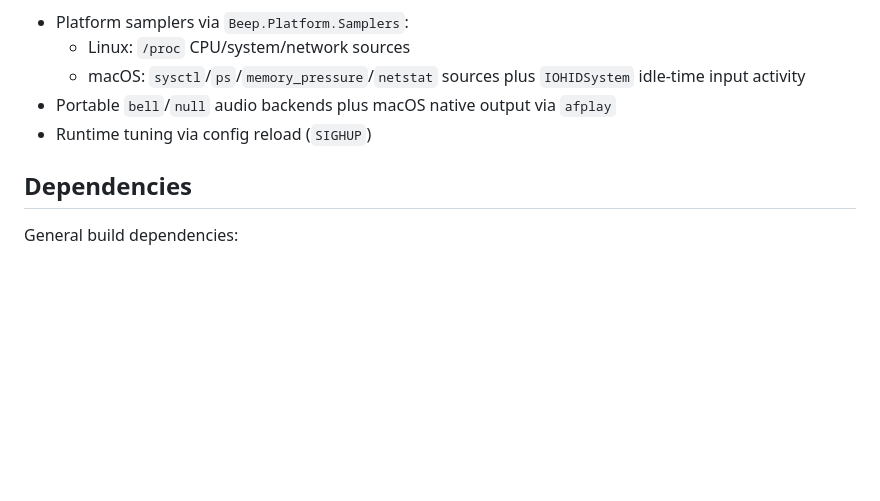
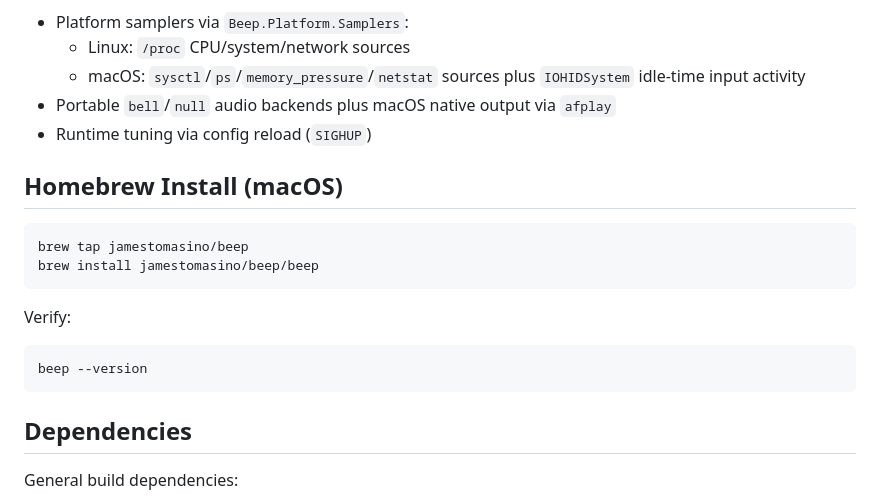
Before and after one commit to jamestomasino/beep, a Markdown page: README.md, the part around the change. Rendered like a GitHub page; blank space fills up the shorter version.

Commit message:
homebrew install instructions

````diff
--- a/README.md
+++ b/README.md
@@ -10,6 +10,19 @@ It currently combines:
   - macOS: `sysctl`/`ps`/`memory_pressure`/`netstat` sources plus `IOHIDSystem` idle-time input activity
 - Portable `bell`/`null` audio backends plus macOS native output via `afplay`
 - Runtime tuning via config reload (`SIGHUP`)
+
+## Homebrew Install (macOS)
+
+```bash
+brew tap jamestomasino/beep
+brew install jamestomasino/beep/beep
+```
+
+Verify:
+
+```bash
+beep --version
+```
 
 ## Dependencies
 
````
